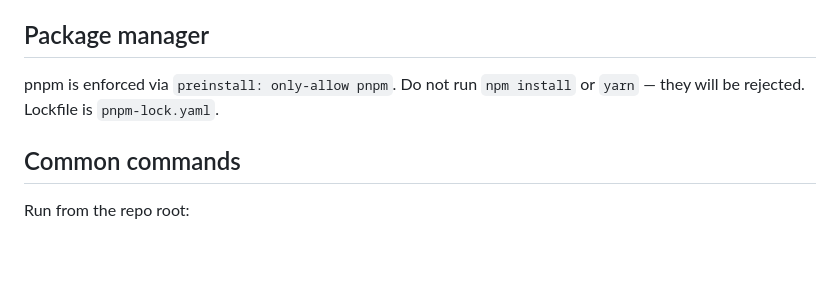
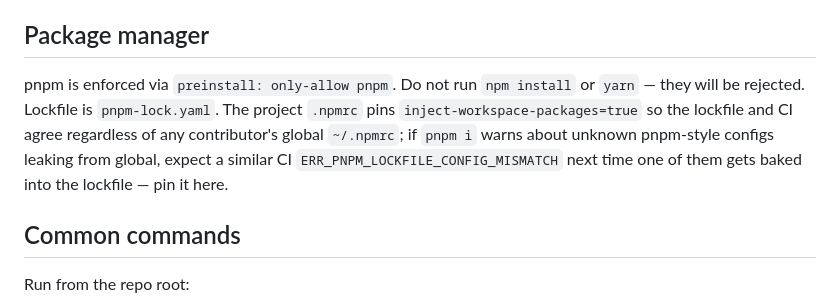
Before and after one commit to hansogj/utils-ws, a Markdown page: CLAUDE.md, the part around the change. Drawn GitHub-style; blank space fills up the shorter version.

Commit message:
docs(CLAUDE): note the project .npmrc + lockfile-mismatch gotcha
Captures the lesson from the CI failure: when a contributor's global
~/.npmrc has pnpm-specific settings, they leak into the lockfile and
break frozen install in CI. Project .npmrc pins them.

Co-Authored-By: Claude Opus 4.7 (1M context) <noreply@anthropic.com>

```diff
--- a/CLAUDE.md
+++ b/CLAUDE.md
@@ -4,7 +4,7 @@ This file provides guidance to Claude Code (claude.ai/code) when working with co
 
 ## Package manager
 
-pnpm is enforced via `preinstall: only-allow pnpm`. Do not run `npm install` or `yarn` — they will be rejected. Lockfile is `pnpm-lock.yaml`.
+pnpm is enforced via `preinstall: only-allow pnpm`. Do not run `npm install` or `yarn` — they will be rejected. Lockfile is `pnpm-lock.yaml`. The project `.npmrc` pins `inject-workspace-packages=true` so the lockfile and CI agree regardless of any contributor's global `~/.npmrc`; if `pnpm i` warns about unknown pnpm-style configs leaking from global, expect a similar CI `ERR_PNPM_LOCKFILE_CONFIG_MISMATCH` next time one of them gets baked into the lockfile — pin it here.
 
 ## Common commands
 
```
